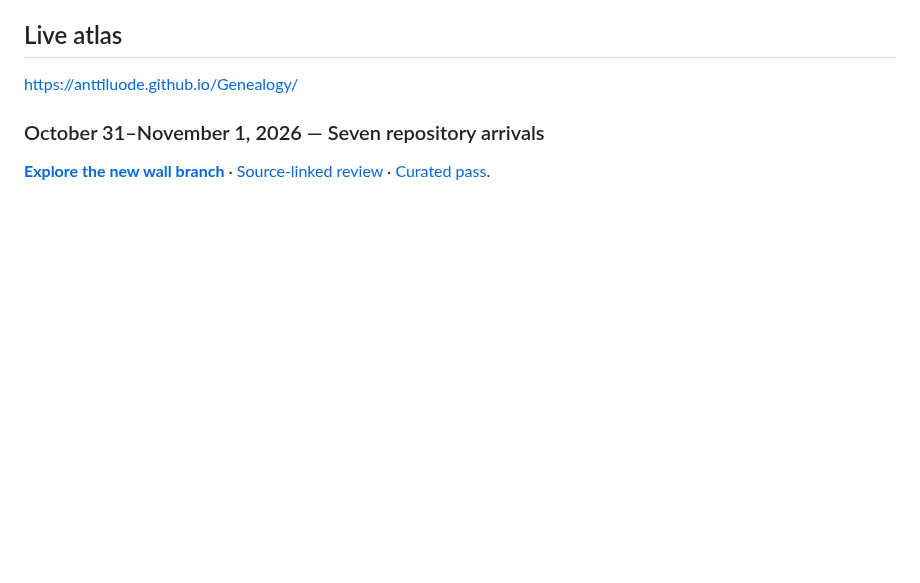
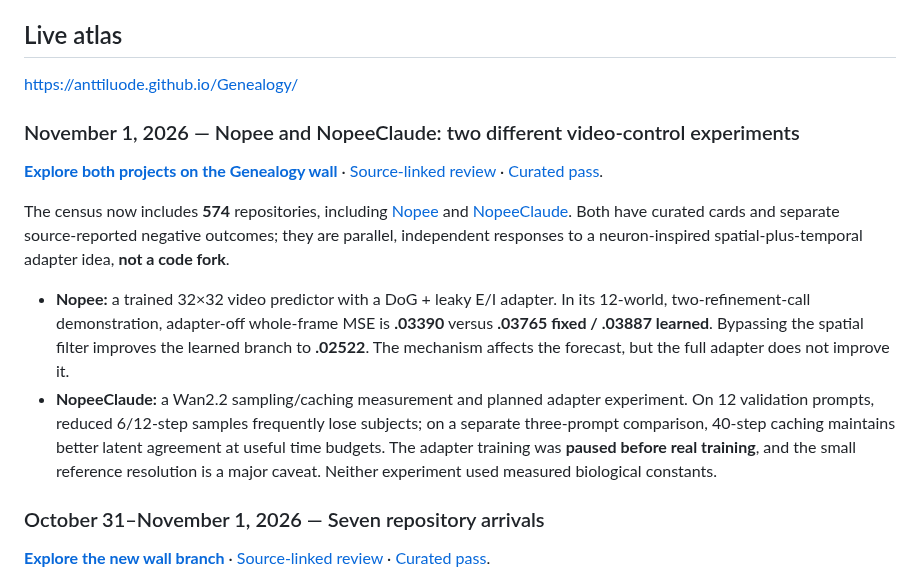
Before and after one commit to anttiluode/Genealogy, a Markdown page: README.md, the part around the change. Drawn GitHub-style; blank space fills up the shorter version.

Commit message:
Genealogy: document Nopee twins and updated 574-repo census

```diff
--- a/README.md
+++ b/README.md
@@ -7,6 +7,15 @@ The central premise is that hundreds of repositories are not hundreds of indepen
 ## Live atlas
 
 https://anttiluode.github.io/Genealogy/
+
+### November 1, 2026 — Nopee and NopeeClaude: two different video-control experiments
+
+**[Explore both projects on the Genealogy wall](https://anttiluode.github.io/Genealogy/#nov1-nopee-pair)** · [Source-linked review](docs/reviews/2026-11-02-nopee-nopeeclaude.md) · [Curated pass](data/passes/november-1-nopee-dual-video-controls.json).
+
+The census now includes **574** repositories, including [Nopee](https://github.com/anttiluode/Nopee) and [NopeeClaude](https://github.com/anttiluode/NopeeClaude). Both have curated cards and separate source-reported negative outcomes; they are parallel, independent responses to a neuron-inspired spatial-plus-temporal adapter idea, **not a code fork**.
+
+- **Nopee:** a trained 32×32 video predictor with a DoG + leaky E/I adapter. In its 12-world, two-refinement-call demonstration, adapter-off whole-frame MSE is **.03390** versus **.03765 fixed / .03887 learned**. Bypassing the spatial filter improves the learned branch to **.02522**. The mechanism affects the forecast, but the full adapter does not improve it.
+- **NopeeClaude:** a Wan2.2 sampling/caching measurement and planned adapter experiment. On 12 validation prompts, reduced 6/12-step samples frequently lose subjects; on a separate three-prompt comparison, 40-step caching maintains better latent agreement at useful time budgets. The adapter training was **paused before real training**, and the small reference resolution is a major caveat. Neither experiment used measured biological constants.
 
 ### October 31–November 1, 2026 — Seven repository arrivals
 
```
